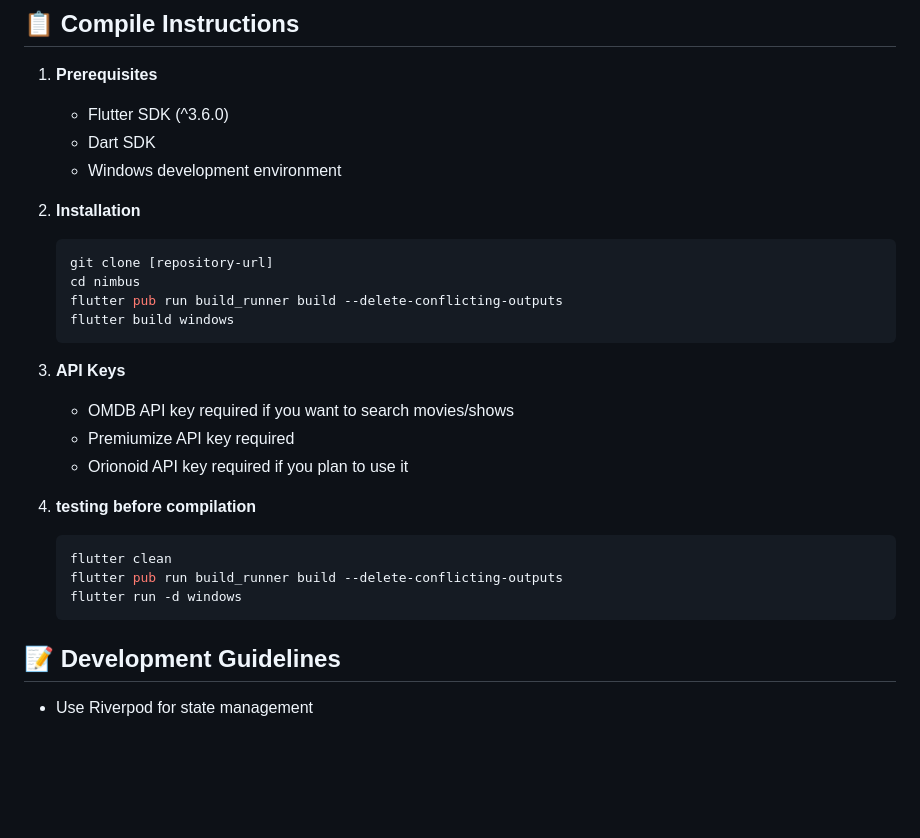
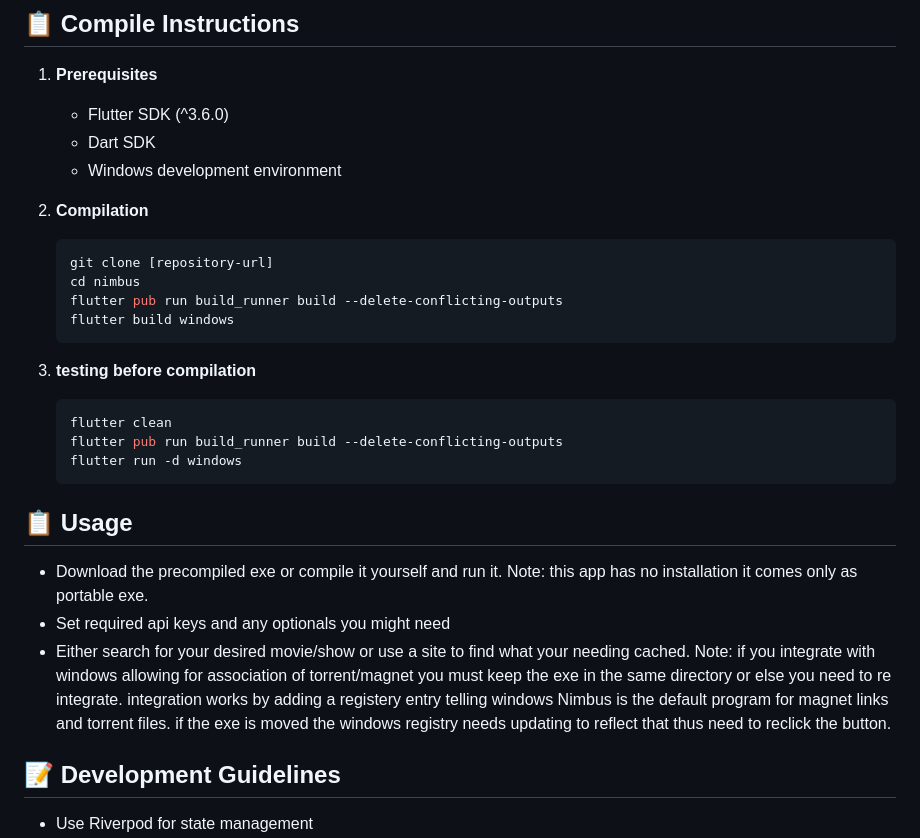
Before and after one commit to Spark-NV/Nimbus, a Markdown page: README.md, the part around the change. Drawn GitHub-style; blank space fills up the shorter version.

Commit message:
Clarify some things

````diff
--- a/README.md
+++ b/README.md
@@ -63,25 +63,25 @@ Nimbus is a desktop application built with Flutter, designed for Windows (MacOS
    - Dart SDK
    - Windows development environment
 
-2. **Installation**
+2. **Compilation**
    ```bash
    git clone [repository-url]
    cd nimbus
    flutter pub run build_runner build --delete-conflicting-outputs
    flutter build windows
    ```
-
-3. **API Keys**
-   - OMDB API key required if you want to search movies/shows
-   - Premiumize API key required
-   - Orionoid API key required if you plan to use it
-
-4. **testing before compilation**
+3. **testing before compilation**
    ```bash
    flutter clean
    flutter pub run build_runner build --delete-conflicting-outputs
    flutter run -d windows
    ```
+
+## 📋 Usage
+   - Download the precompiled exe or compile it yourself and run it. Note: this app has no installation it comes only as portable exe.
+   - Set required api keys and any optionals you might need
+   - Either search for your desired movie/show or use a site to find what your needing cached. Note: if you integrate with windows allowing for association of torrent/magnet you must keep the exe in the same directory or else you need to re integrate. integration works by adding a registery entry telling windows Nimbus is the default program for magnet links and torrent files. if the exe is moved the windows registry needs updating to reflect that thus need to reclick the button.
+
 
 ## 📝 Development Guidelines
 
````
